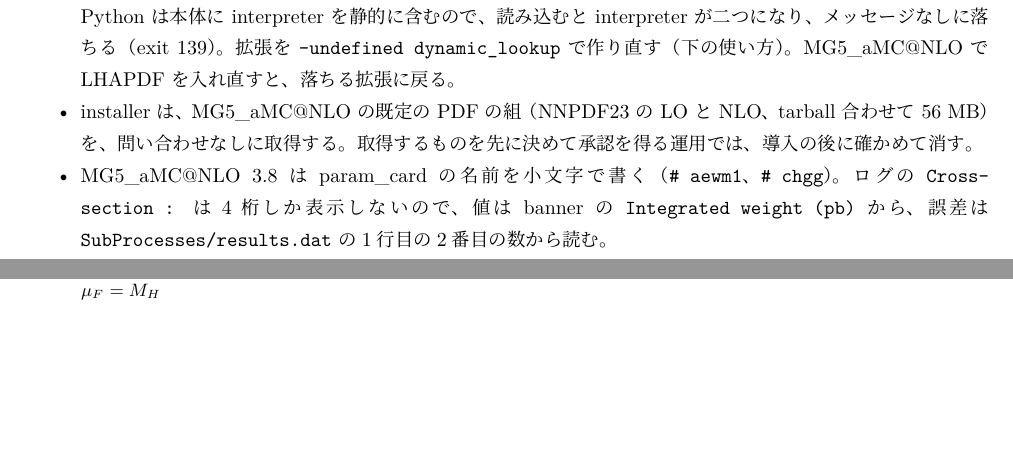
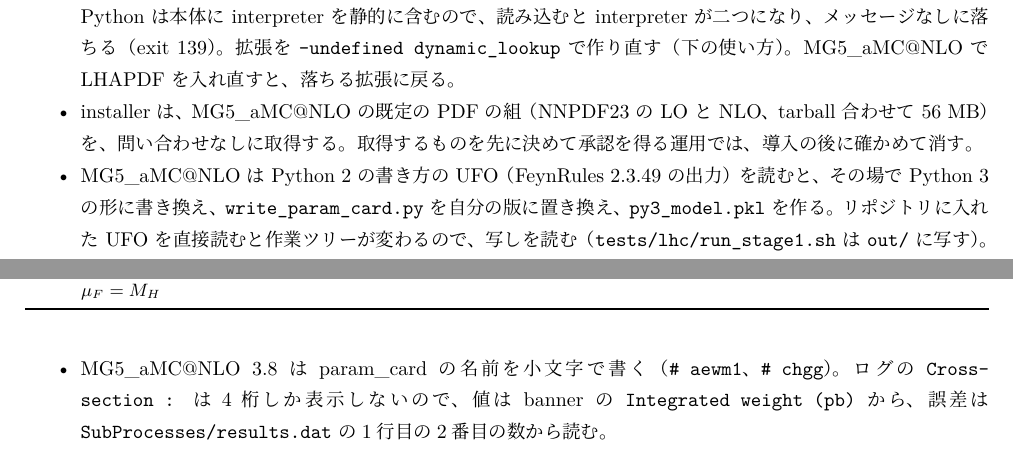
Before and after one commit to kyphys-creator/QFTcalculation, a LaTeX document (environment/environment.tex): two parts of pages 44 and 45 of 54, joined at a grey line, cut so that both start at the same text, the shorter picture padded with empty space. The pictures show the PDF file environment/environment.pdf that the author committed with the source.

Commit message:
Import a copy of the HEFT UFO in the stage 1 check
MG5 rewrites a Python-2 UFO in place when it imports it, which changed
the committed UFO of models/sm_higgs. Copy the UFO into out/ and import
the copy. Record the pitfall in environment.tex.

Co-Authored-By: Claude Opus 5.5 <noreply@anthropic.com>

```diff
--- a/environment/environment.tex
+++ b/environment/environment.tex
@@ -1265,6 +1265,7 @@
 \item \MGaMC{} 3.8.1 の \texttt{install} は、installer に \texttt{--prefix=./HEPTools} を渡す。この相対パスは \MGaMC{} を起動した作業ディレクトリについて解かれるので、ほかのディレクトリから起動すると、そこに \texttt{HEPTools} を作って入れる。一方、設定ファイルには \MGaMC{} の \texttt{HEPTools} の場所を書くので、設定と実体が食い違う。メッセージは成功を報告する。\MGaMC{} は自分のディレクトリから起動する（\nolinkurl{tests/lhc/run_stage1.sh} もそうする）。
 \item installer は LHAPDF の Python の拡張 \texttt{lhapdf.so} を \texttt{libpython3.12.dylib} にリンクする。conda の Python は本体に interpreter を静的に含むので、読み込むと interpreter が二つになり、メッセージなしに落ちる（exit 139）。拡張を \texttt{-undefined dynamic\_lookup} で作り直す（下の使い方）。\MGaMC{} で LHAPDF を入れ直すと、落ちる拡張に戻る。
 \item installer は、\MGaMC{} の既定の PDF の組（NNPDF23 の LO と NLO、tarball 合わせて 56 MB）を、問い合わせなしに取得する。取得するものを先に決めて承認を得る運用では、導入の後に確かめて消す。
+\item \MGaMC{} は Python 2 の書き方の UFO（FeynRules 2.3.49 の出力）を読むと、その場で Python 3 の形に書き換え、\texttt{write\_param\_card.py} を自分の版に置き換え、\texttt{py3\_model.pkl} を作る。リポジトリに入れた UFO を直接読むと作業ツリーが変わるので、写しを読む（\nolinkurl{tests/lhc/run_stage1.sh} は \texttt{out/} に写す）。
 \item \MGaMC{} 3.8 は param\_card の名前を小文字で書く（\texttt{\# aewm1}、\texttt{\# chgg}）。ログの \texttt{Cross-section :} は4桁しか表示しないので、値は banner の \texttt{Integrated weight (pb)} から、誤差は \texttt{SubProcesses/results.dat} の1行目の2番目の数から読む。
 \item \texttt{pdlabel = lhapdf} の最初の実行で、\MGaMC{} は \texttt{lhapdf-config does not seem to correspond to a valid lhapdf-config executable} と出したあと、設定の場所を見つけて続けた。結果には影響しない。
 \item LHAPDF の \texttt{xfxQ2} は $xf(x)$ を返す。和則では、運動量の和は $xf$ を、価クォークの数は $xf/x$ を積分する。
```
Also changed, not shown: environment/environment.pdf, 1 other file.
